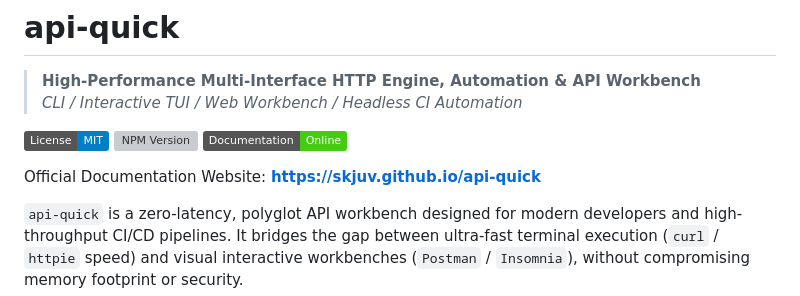
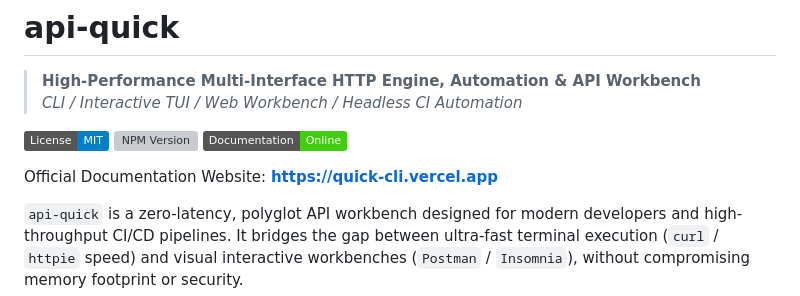
Before and after one commit to SKJUV/api-quick, a Markdown page: README.md, the part around one of its changes. Rendered like a GitHub page; badges without logos; grey boxes are pictures that could not be loaded.

Commit message:
docs: update documentation website URL to https://quick-cli.vercel.app

```diff
--- a/README.md
+++ b/README.md
@@ -9,5 +9,5 @@
 
-Official Documentation Website: **[https://skjuv.github.io/api-quick](https://skjuv.github.io/api-quick)**
+Official Documentation Website: **[https://quick-cli.vercel.app](https://quick-cli.vercel.app)**
 
 `api-quick` is a zero-latency, polyglot API workbench designed for modern developers and high-throughput CI/CD pipelines. It bridges the gap between ultra-fast terminal execution (`curl` / `httpie` speed) and visual interactive workbenches (`Postman` / `Insomnia`), without compromising memory footprint or security.
 
```
Also changed, not shown: other parts of README.md (+1 -1 lines).
